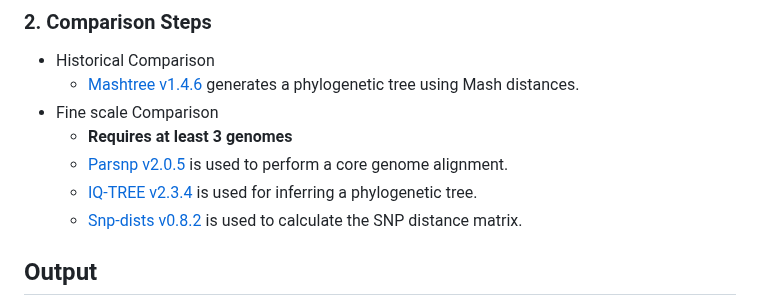
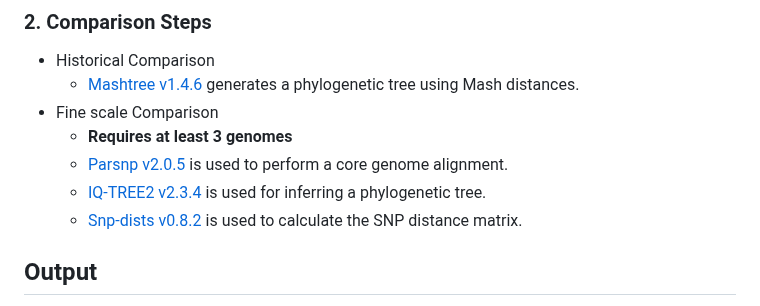
Before and after one commit to wslh-bio/dryad, a Markdown page: README.md, the part around the change. Rendered like a GitHub page.

Commit message:
Updated to say IQ-Tree2

```diff
--- a/README.md
+++ b/README.md
@@ -87,7 +87,7 @@ Dryad's main parameters and their defaults are shown in the table below:
    - Fine scale Comparison
       - **Requires at least 3 genomes**
       - [Parsnp v2.0.5](https://github.com/marbl/parsnp) is used to perform a core genome alignment.
-      - [IQ-TREE v2.3.4](https://github.com/Cibiv/IQ-TREE) is used for inferring a phylogenetic tree.
+      - [IQ-TREE2 v2.3.4](https://github.com/Cibiv/IQ-TREE) is used for inferring a phylogenetic tree.
       - [Snp-dists v0.8.2](https://github.com/tseemann/snp-dists) is used to calculate the SNP distance matrix.
 
 ## Output
```
